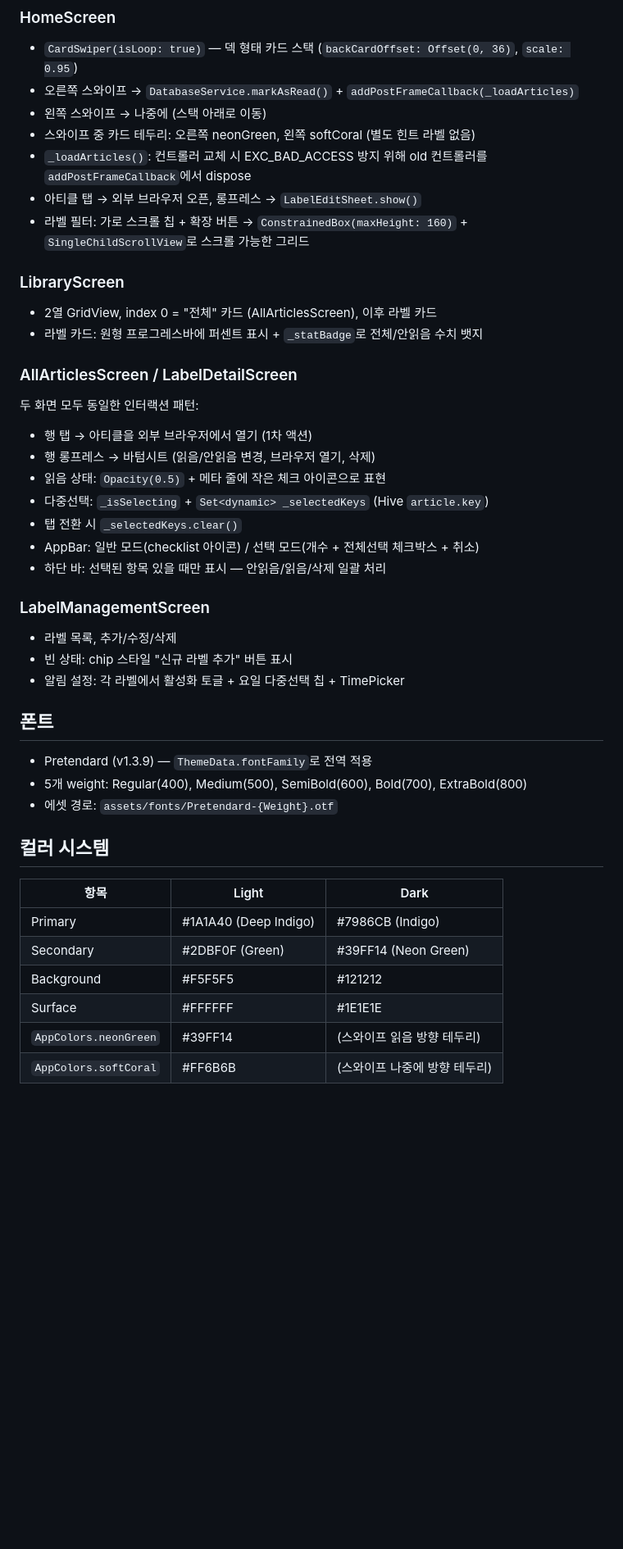
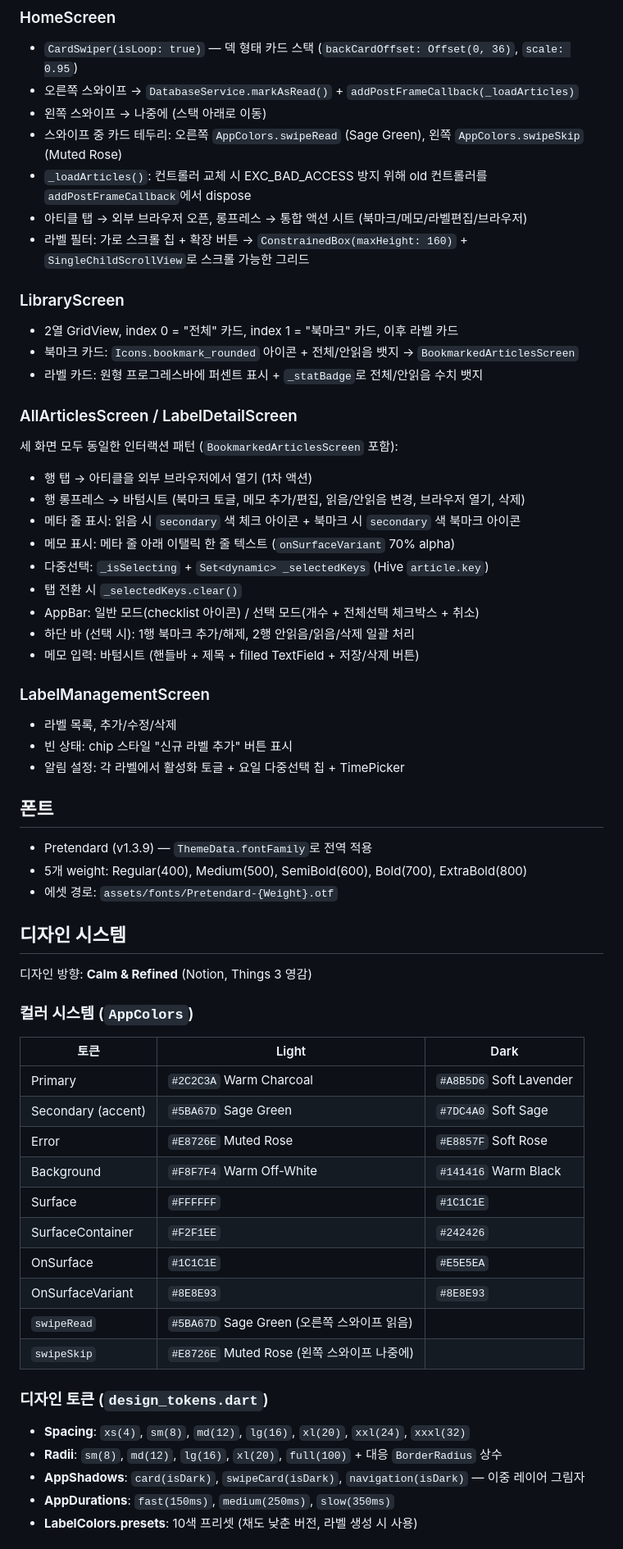
Before and after one commit to vljh246v/clib, a Markdown page: CLAUDE.md, the part around one of its changes. Shown at 82% size. Rendered like a GitHub page; blank space fills up the shorter version.

```diff
--- a/CLAUDE.md
+++ b/CLAUDE.md
@@ -136,26 +144,29 @@ final articlesChangedNotifier = ValueNotifier<int>(0); // 아티클 추가/삭
 - `CardSwiper(isLoop: true)` — 덱 형태 카드 스택 (`backCardOffset: Offset(0, 36)`, `scale: 0.95`)
 - 오른쪽 스와이프 → `DatabaseService.markAsRead()` + `addPostFrameCallback(_loadArticles)`
 - 왼쪽 스와이프 → 나중에 (스택 아래로 이동)
-- 스와이프 중 카드 테두리: 오른쪽 neonGreen, 왼쪽 softCoral (별도 힌트 라벨 없음)
+- 스와이프 중 카드 테두리: 오른쪽 `AppColors.swipeRead` (Sage Green), 왼쪽 `AppColors.swipeSkip` (Muted Rose)
 - `_loadArticles()`: 컨트롤러 교체 시 EXC_BAD_ACCESS 방지 위해 old 컨트롤러를 `addPostFrameCallback`에서 dispose
-- 아티클 탭 → 외부 브라우저 오픈, 롱프레스 → `LabelEditSheet.show()`
+- 아티클 탭 → 외부 브라우저 오픈, 롱프레스 → 통합 액션 시트 (북마크/메모/라벨편집/브라우저)
 - 라벨 필터: 가로 스크롤 칩 + 확장 버튼 → `ConstrainedBox(maxHeight: 160)` + `SingleChildScrollView`로 스크롤 가능한 그리드
 
 ### LibraryScreen
 
-- 2열 GridView, index 0 = "전체" 카드 (AllArticlesScreen), 이후 라벨 카드
+- 2열 GridView, index 0 = "전체" 카드, index 1 = "북마크" 카드, 이후 라벨 카드
+- 북마크 카드: `Icons.bookmark_rounded` 아이콘 + 전체/안읽음 뱃지 → `BookmarkedArticlesScreen`
 - 라벨 카드: 원형 프로그레스바에 퍼센트 표시 + `_statBadge`로 전체/안읽음 수치 뱃지
 
 ### AllArticlesScreen / LabelDetailScreen
 
-두 화면 모두 동일한 인터랙션 패턴:
+세 화면 모두 동일한 인터랙션 패턴 (`BookmarkedArticlesScreen` 포함):
 - 행 탭 → 아티클을 외부 브라우저에서 열기 (1차 액션)
-- 행 롱프레스 → 바텀시트 (읽음/안읽음 변경, 브라우저 열기, 삭제)
-- 읽음 상태: `Opacity(0.5)` + 메타 줄에 작은 체크 아이콘으로 표현
+- 행 롱프레스 → 바텀시트 (북마크 토글, 메모 추가/편집, 읽음/안읽음 변경, 브라우저 열기, 삭제)
+- 메타 줄 표시: 읽음 시 `secondary` 색 체크 아이콘 + 북마크 시 `secondary` 색 북마크 아이콘
+- 메모 표시: 메타 줄 아래 이탤릭 한 줄 텍스트 (`onSurfaceVariant` 70% alpha)
 - 다중선택: `_isSelecting` + `Set<dynamic> _selectedKeys` (Hive `article.key`)
 - 탭 전환 시 `_selectedKeys.clear()`
 - AppBar: 일반 모드(checklist 아이콘) / 선택 모드(개수 + 전체선택 체크박스 + 취소)
-- 하단 바: 선택된 항목 있을 때만 표시 — 안읽음/읽음/삭제 일괄 처리
+- 하단 바 (선택 시): 1행 북마크 추가/해제, 2행 안읽음/읽음/삭제 일괄 처리
+- 메모 입력: 바텀시트 (핸들바 + 제목 + filled TextField + 저장/삭제 버튼)
 
 ### LabelManagementScreen
 
@@ -169,13 +180,30 @@ final articlesChangedNotifier = ValueNotifier<int>(0); // 아티클 추가/삭
 - 5개 weight: Regular(400), Medium(500), SemiBold(600), Bold(700), ExtraBold(800)
 - 에셋 경로: `assets/fonts/Pretendard-{Weight}.otf`
 
-## 컬러 시스템
+## 디자인 시스템
 
-| 항목 | Light | Dark |
+디자인 방향: **Calm & Refined** (Notion, Things 3 영감)
+
+### 컬러 시스템 (`AppColors`)
+
+| 토큰 | Light | Dark |
 |------|-------|------|
-| Primary | #1A1A40 (Deep Indigo) | #7986CB (Indigo) |
-| Secondary | #2DBF0F (Green) | #39FF14 (Neon Green) |
-| Background | #F5F5F5 | #121212 |
-| Surface | #FFFFFF | #1E1E1E |
-| `AppColors.neonGreen` | #39FF14 | (스와이프 읽음 방향 테두리) |
-| `AppColors.softCoral` | #FF6B6B | (스와이프 나중에 방향 테두리) |
+| Primary | `#2C2C3A` Warm Charcoal | `#A8B5D6` Soft Lavender |
+| Secondary (accent) | `#5BA67D` Sage Green | `#7DC4A0` Soft Sage |
+| Error | `#E8726E` Muted Rose | `#E8857F` Soft Rose |
+| Background | `#F8F7F4` Warm Off-White | `#141416` Warm Black |
+| Surface | `#FFFFFF` | `#1C1C1E` |
+| SurfaceContainer | `#F2F1EE` | `#242426` |
+| OnSurface | `#1C1C1E` | `#E5E5EA` |
+| OnSurfaceVariant | `#8E8E93` | `#8E8E93` |
+| `swipeRead` | `#5BA67D` Sage Green (오른쪽 스와이프 읽음) | |
+| `swipeSkip` | `#E8726E` Muted Rose (왼쪽 스와이프 나중에) | |
+
+### 디자인 토큰 (`design_tokens.dart`)
+
+- **Spacing**: `xs(4)`, `sm(8)`, `md(12)`, `lg(16)`, `xl(20)`, `xxl(24)`, `xxxl(32)`
+- **Radii**: `sm(8)`, `md(12)`, `lg(16)`, `xl(20)`, `full(100)` + 대응 `BorderRadius` 상수
+- **AppShadows**: `card(isDark)`, `swipeCard(isDark)`, `navigation(isDark)` — 이중 레이어 그림자
+- **AppDurations**: `fast(150ms)`, `medium(250ms)`, `slow(350ms)`
+- **LabelColors.presets**: 10색 프리셋 (채도 낮춘 버전, 라벨 생성 시 사용)
+
```
Also changed, not shown: other parts of CLAUDE.md (+17 -1 lines).
